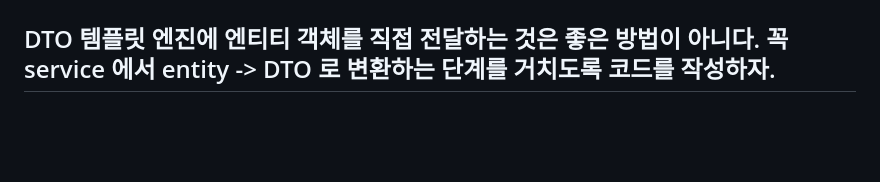
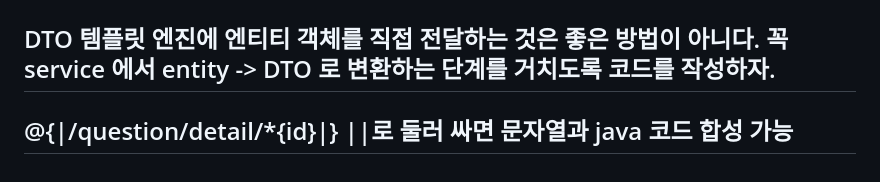
Before and after one commit to cbmja/spring_boot_board, a Markdown page: README.md, the part around the change. GitHub-like rendering; blank space fills up the shorter version.

```diff
--- a/README.md
+++ b/README.md
@@ -53,3 +53,6 @@ DTO
 템플릿 엔진에 엔티티 객체를 직접 전달하는 것은 좋은 방법이 아니다.
 꼭 service 에서 entity -> DTO 로 변환하는 단계를 거치도록 코드를 작성하자.
 ---------------------------------------------------------------------------------------------------------
+@{|/question/detail/*{id}|}
+||로 둘러 싸면 문자열과 java 코드 합성 가능
+---------------------------------------------------------------------------------------------------------
```
